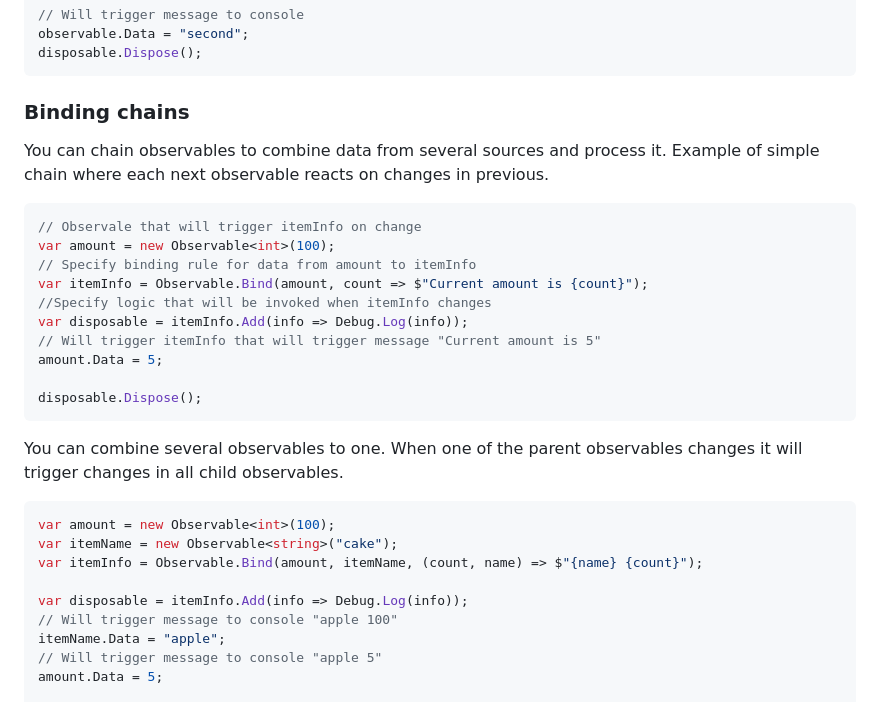
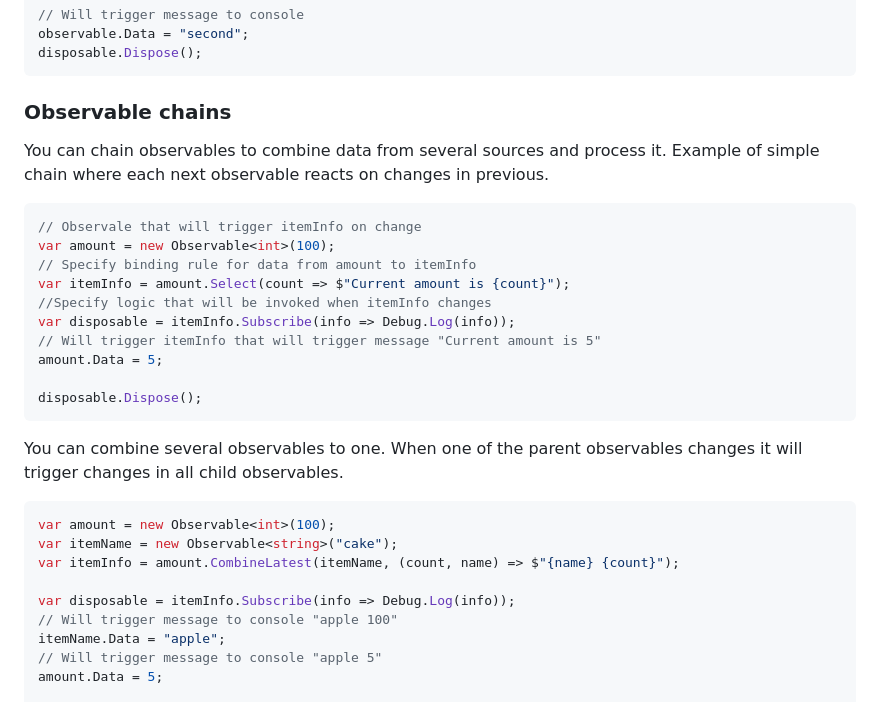
Before and after one commit to AngryRectangle/Yaga, a Markdown page: README.md, the part around the change. GitHub-like rendering.

Commit message:
docs: update docs to reflect changes in observables

````diff
--- a/README.md
+++ b/README.md
@@ -228,7 +228,7 @@ observable.Data = "second";
 disposable.Dispose();
 ```
 
-### Binding chains
+### Observable chains
 
 You can chain observables to combine data from several sources and process it.
 Example of simple chain where each next observable reacts on changes in previous.
@@ -237,9 +237,9 @@ Example of simple chain where each next observable reacts on changes in previous
 // Observale that will trigger itemInfo on change
 var amount = new Observable<int>(100);
 // Specify binding rule for data from amount to itemInfo
-var itemInfo = Observable.Bind(amount, count => $"Current amount is {count}");
+var itemInfo = amount.Select(count => $"Current amount is {count}");
 //Specify logic that will be invoked when itemInfo changes
-var disposable = itemInfo.Add(info => Debug.Log(info));
+var disposable = itemInfo.Subscribe(info => Debug.Log(info));
 // Will trigger itemInfo that will trigger message "Current amount is 5"
 amount.Data = 5;
 
@@ -252,9 +252,9 @@ When one of the parent observables changes it will trigger changes in all child
 ```c#
 var amount = new Observable<int>(100);
 var itemName = new Observable<string>("cake");
-var itemInfo = Observable.Bind(amount, itemName, (count, name) => $"{name} {count}");
+var itemInfo = amount.CombineLatest(itemName, (count, name) => $"{name} {count}");
 
-var disposable = itemInfo.Add(info => Debug.Log(info));
+var disposable = itemInfo.Subscribe(info => Debug.Log(info));
 // Will trigger message to console "apple 100"
 itemName.Data = "apple";
 // Will trigger message to console "apple 5"
````
